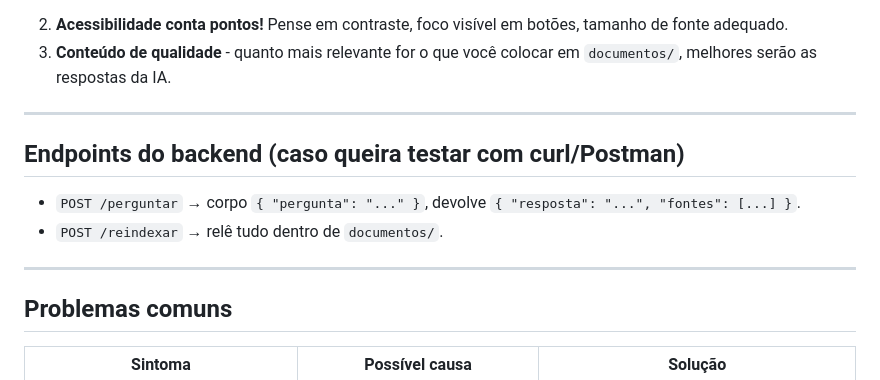
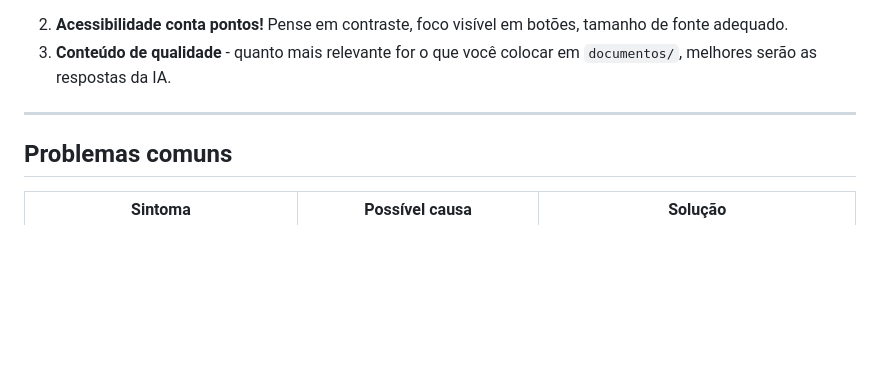
Before and after one commit to EventMakersCEU/GirlsCode2026, a Markdown page: RAG/README.md, the part around the change. GitHub-like rendering; blank space fills up the shorter version.

```diff
--- a/RAG/README.md
+++ b/RAG/README.md
@@ -145,13 +145,6 @@ Resposta:"""
 
 ---
 
-## Endpoints do backend (caso queira testar com curl/Postman)
-
-- `POST /perguntar` → corpo `{ "pergunta": "..." }`, devolve `{ "resposta": "...", "fontes": [...] }`.
-- `POST /reindexar` → relê tudo dentro de `documentos/`.
-
----
-
 ## Problemas comuns
 
 
```
